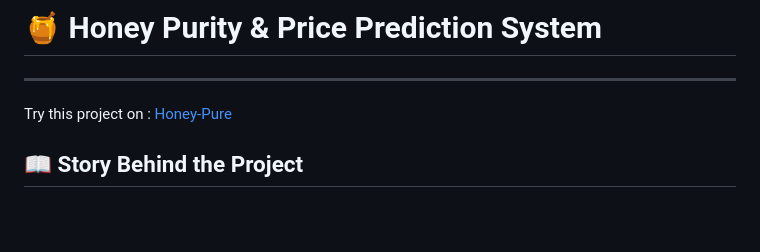
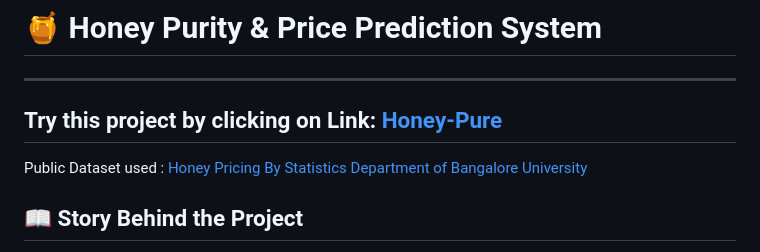
Before and after one commit to dp2426/Honey-Purity-Prediction, a Markdown page: README.md, the part around the change. Rendered like a GitHub page; blank space fills up the shorter version.

```diff
--- a/README.md
+++ b/README.md
@@ -1,7 +1,9 @@
 # 🍯 Honey Purity & Price Prediction System
 
 ---
-Try this project on : [Honey-Pure](https://honey-purity.onrender.com)
+Try this project by clicking on Link: [Honey-Pure](https://honey-purity.onrender.com)
+---
+Public Dataset used : [Honey Pricing By Statistics Department of Bangalore University](https://www.kaggle.com/datasets/ravikumarbangalore/honey-price-analysis)
 ## 📖 Story Behind the Project
 
 On a family trip to the serene hill station of **Saputara in Gujarat**, the roads were lined with small shops shouting **100% Organic Honey!** and **Pure Forest Honey**.
```
